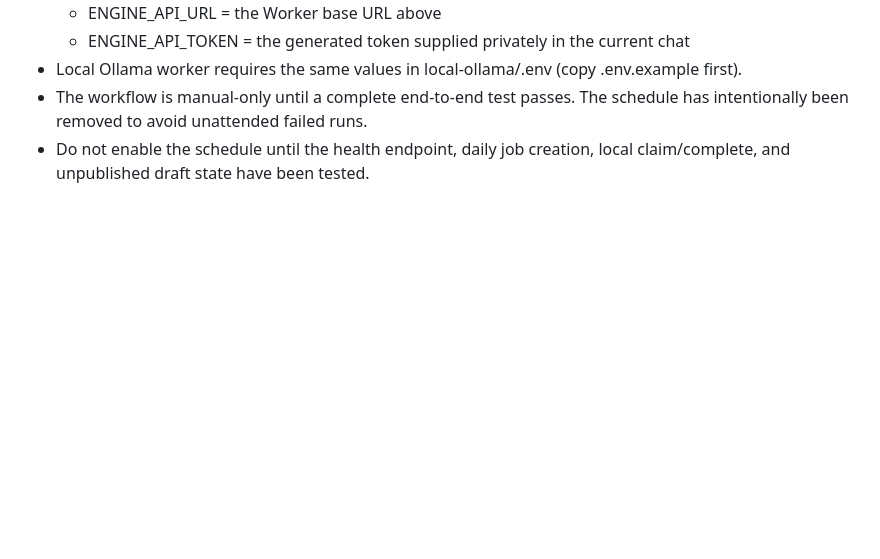
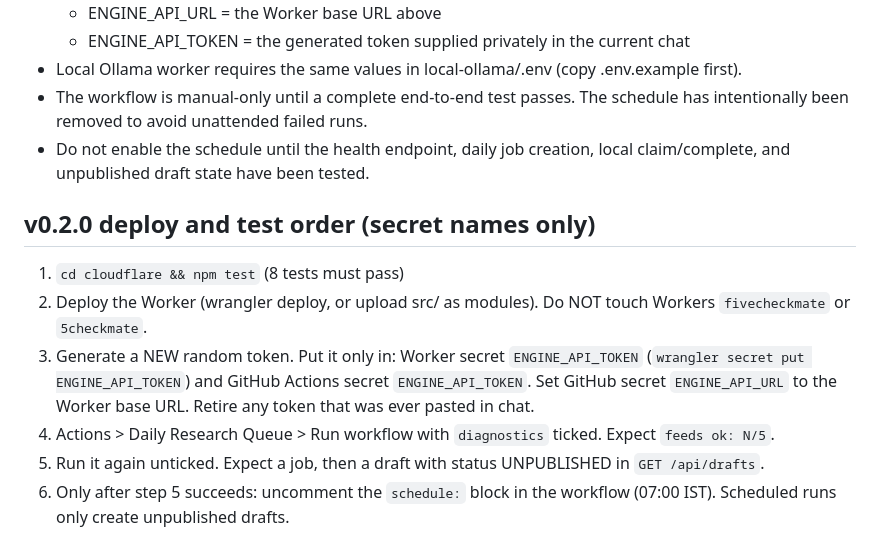
Before and after one commit to RamakrishnaSemaladhari/content-engine, a Markdown page: cloudflare/DEPLOYMENT.md, the part around the change. GitHub-like rendering; blank space fills up the shorter version.

Commit message:
Preserve tested feed-repair documentation in online-AI branch

```diff
--- a/cloudflare/DEPLOYMENT.md
+++ b/cloudflare/DEPLOYMENT.md
@@ -43,3 +43,11 @@ The API token should be a long random value. Use the same value in GitHub Action
 - Local Ollama worker requires the same values in local-ollama/.env (copy .env.example first).
 - The workflow is manual-only until a complete end-to-end test passes. The schedule has intentionally been removed to avoid unattended failed runs.
 - Do not enable the schedule until the health endpoint, daily job creation, local claim/complete, and unpublished draft state have been tested.
+
+## v0.2.0 deploy and test order (secret names only)
+1. `cd cloudflare && npm test`  (8 tests must pass)
+2. Deploy the Worker (wrangler deploy, or upload src/ as modules). Do NOT touch Workers `fivecheckmate` or `5checkmate`.
+3. Generate a NEW random token. Put it only in: Worker secret `ENGINE_API_TOKEN` (`wrangler secret put ENGINE_API_TOKEN`) and GitHub Actions secret `ENGINE_API_TOKEN`. Set GitHub secret `ENGINE_API_URL` to the Worker base URL. Retire any token that was ever pasted in chat.
+4. Actions > Daily Research Queue > Run workflow with `diagnostics` ticked. Expect `feeds ok: N/5`.
+5. Run it again unticked. Expect a job, then a draft with status UNPUBLISHED in `GET /api/drafts`.
+6. Only after step 5 succeeds: uncomment the `schedule:` block in the workflow (07:00 IST). Scheduled runs only create unpublished drafts.
```
